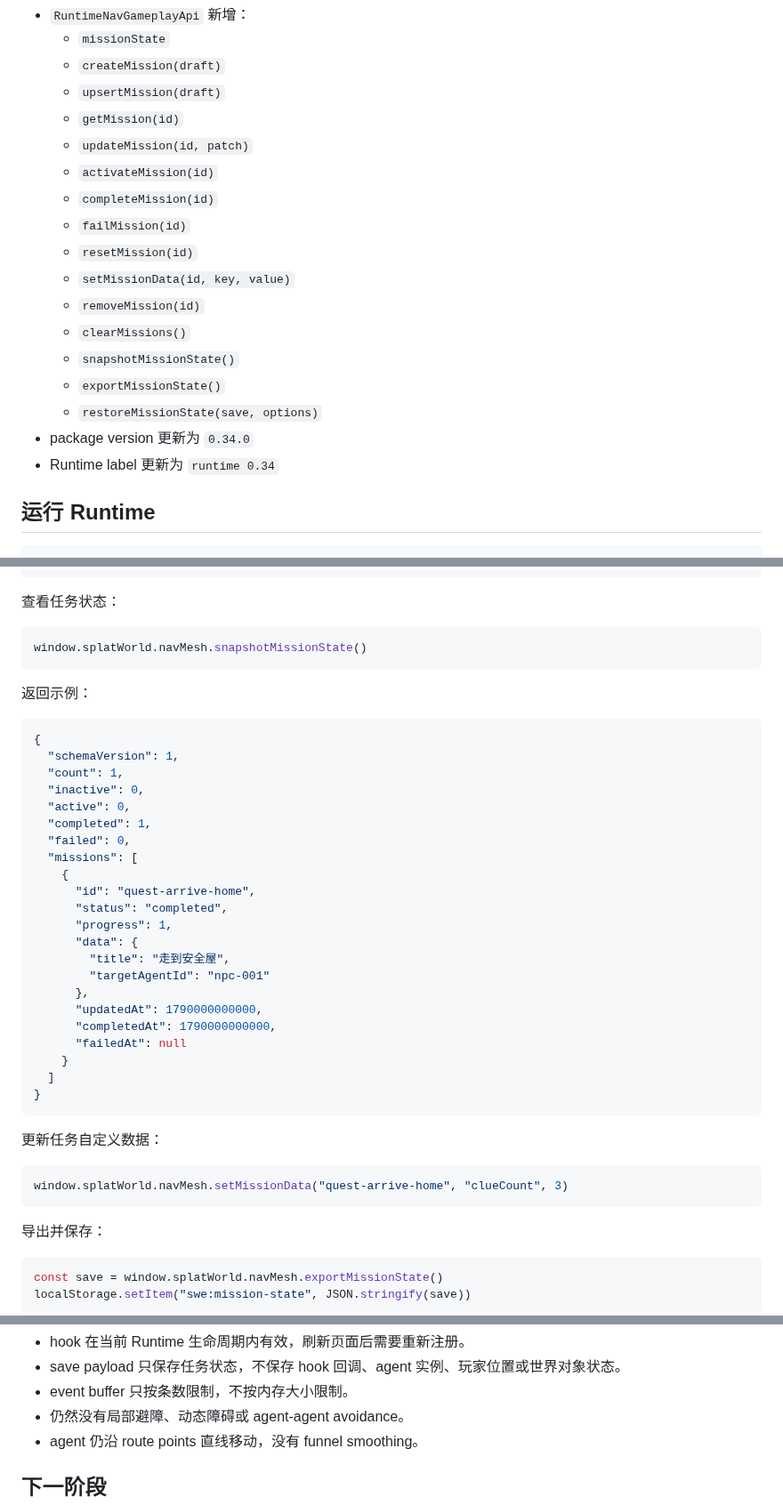
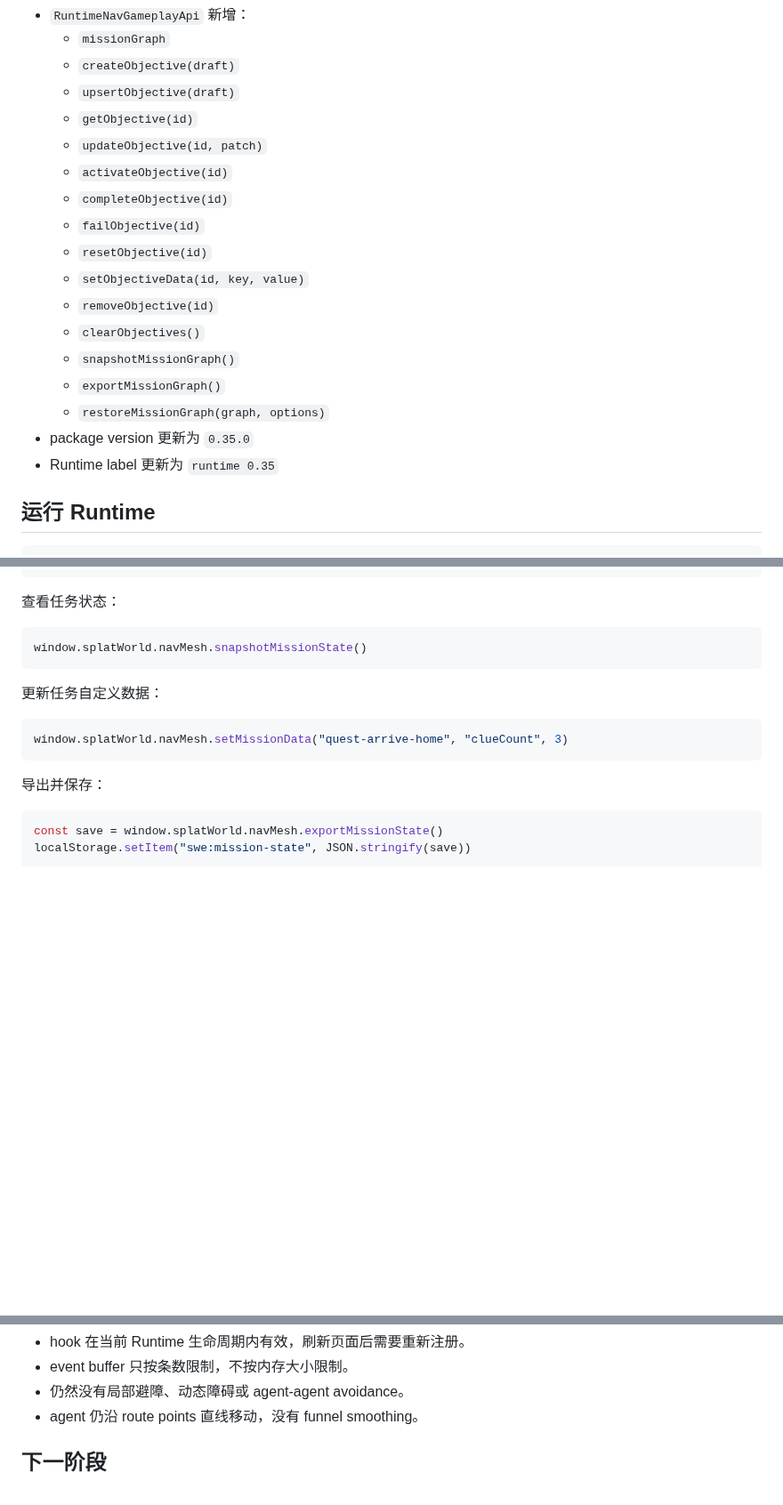
Before and after one commit to shell-echo/gaussian-world-engine, a Markdown page: README.md, 3 parts joined by grey strips. Shown at 89% size. Drawn GitHub-style; blank space fills up the shorter version.

````diff
--- a/README.md
+++ b/README.md
@@ -42,21 +56,21 @@ RuntimeNavMissionState
 - `RuntimeNavGameplayApi` 新增：
-  - `missionState`
-  - `createMission(draft)`
-  - `upsertMission(draft)`
-  - `getMission(id)`
-  - `updateMission(id, patch)`
-  - `activateMission(id)`
-  - `completeMission(id)`
-  - `failMission(id)`
-  - `resetMission(id)`
-  - `setMissionData(id, key, value)`
-  - `removeMission(id)`
-  - `clearMissions()`
-  - `snapshotMissionState()`
-  - `exportMissionState()`
-  - `restoreMissionState(save, options)`
-- package version 更新为 `0.34.0`
-- Runtime label 更新为 `runtime 0.34`
+  - `missionGraph`
+  - `createObjective(draft)`
+  - `upsertObjective(draft)`
+  - `getObjective(id)`
+  - `updateObjective(id, patch)`
+  - `activateObjective(id)`
+  - `completeObjective(id)`
+  - `failObjective(id)`
+  - `resetObjective(id)`
+  - `setObjectiveData(id, key, value)`
+  - `removeObjective(id)`
+  - `clearObjectives()`
+  - `snapshotMissionGraph()`
+  - `exportMissionGraph()`
+  - `restoreMissionGraph(graph, options)`
+- package version 更新为 `0.35.0`
+- Runtime label 更新为 `runtime 0.35`
 
 ## 运行 Runtime
 
@@ -187,33 +201,6 @@ window.splatWorld.navMesh.addMissionHook({
 window.splatWorld.navMesh.snapshotMissionState()
 ```
 
-返回示例：
-
-```json
-{
-  "schemaVersion": 1,
-  "count": 1,
-  "inactive": 0,
-  "active": 0,
-  "completed": 1,
-  "failed": 0,
-  "missions": [
-    {
-      "id": "quest-arrive-home",
-      "status": "completed",
-      "progress": 1,
-      "data": {
-        "title": "走到安全屋",
-        "targetAgentId": "npc-001"
-      },
-      "updatedAt": 1790000000000,
-      "completedAt": 1790000000000,
-      "failedAt": null
-    }
-  ]
-}
-```
-
 更新任务自定义数据：
 
 ```js
@@ -246,5 +314,4 @@ window.splatWorld.navMesh.restoreMissionState(save, { merge: true })
 - hook 在当前 Runtime 生命周期内有效，刷新页面后需要重新注册。
-- save payload 只保存任务状态，不保存 hook 回调、agent 实例、玩家位置或世界对象状态。
 - event buffer 只按条数限制，不按内存大小限制。
 - 仍然没有局部避障、动态障碍或 agent-agent avoidance。
 - agent 仍沿 route points 直线移动，没有 funnel smoothing。
````
Also changed, not shown: other parts of README.md (+121 -25 lines).
